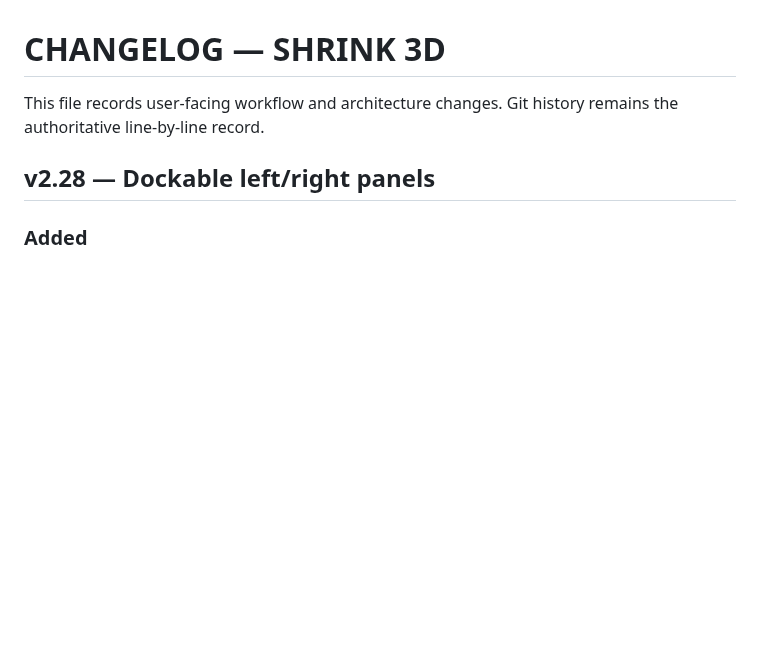
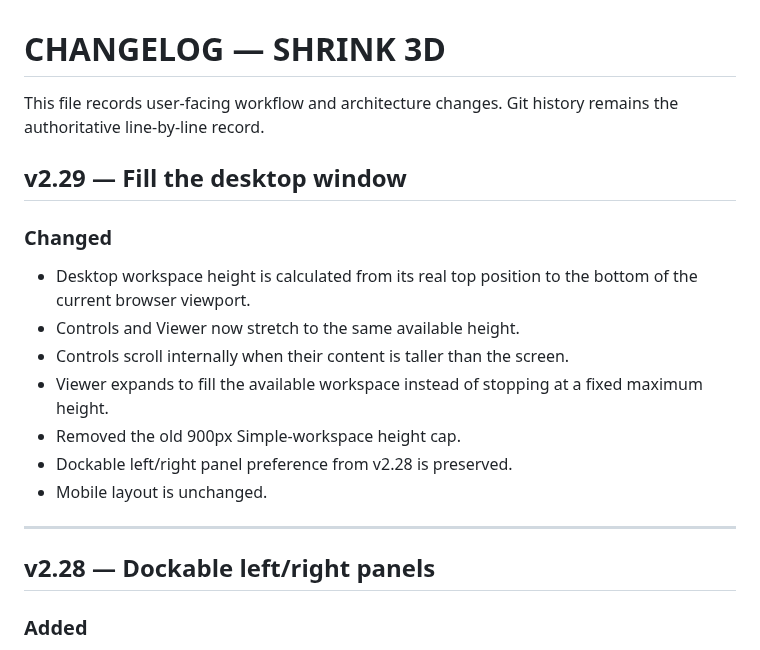
Before and after one commit to gunpowderstudios/shrink, a Markdown page: CHANGELOG.md, the part around the change. GitHub-like rendering; blank space fills up the shorter version.

Commit message:
Document v2.29 viewport workspace

```diff
--- a/CHANGELOG.md
+++ b/CHANGELOG.md
@@ -1,6 +1,19 @@
 # CHANGELOG — SHRINK 3D
 
 This file records user-facing workflow and architecture changes. Git history remains the authoritative line-by-line record.
+
+## v2.29 — Fill the desktop window
+
+### Changed
+- Desktop workspace height is calculated from its real top position to the bottom of the current browser viewport.
+- Controls and Viewer now stretch to the same available height.
+- Controls scroll internally when their content is taller than the screen.
+- Viewer expands to fill the available workspace instead of stopping at a fixed maximum height.
+- Removed the old 900px Simple-workspace height cap.
+- Dockable left/right panel preference from v2.28 is preserved.
+- Mobile layout is unchanged.
+
+---
 
 ## v2.28 — Dockable left/right panels
 
```
